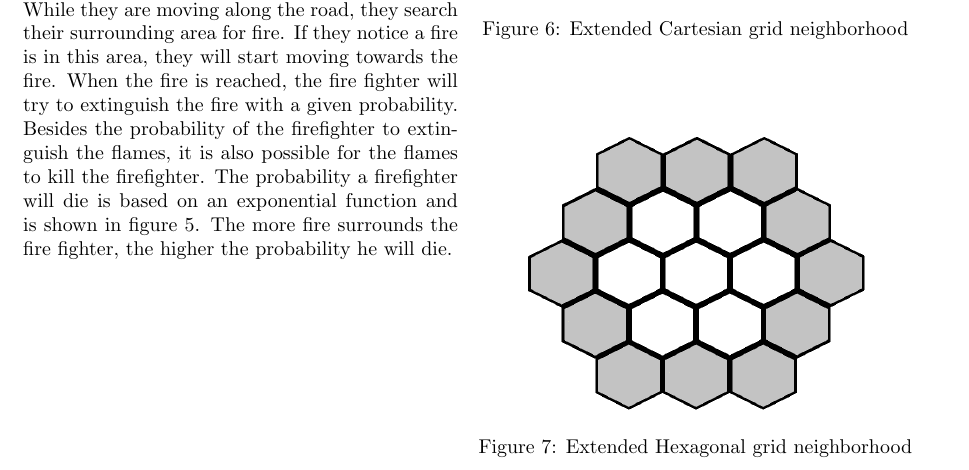
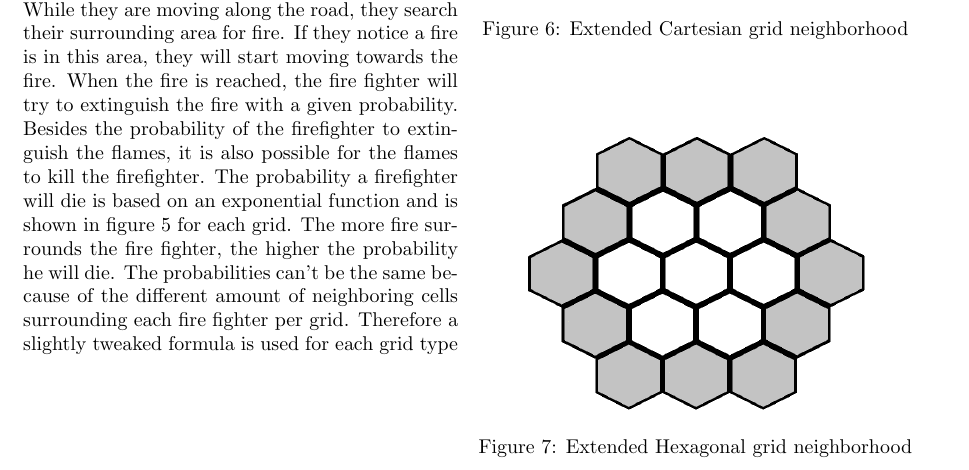
Before and after one commit to TomPeerdeman/ProjectCompScience, a LaTeX paper (Report/Forest_fire_paper.tex): part of page 3 of 8, cut so that both start at the same text. Compiled offline with pdfLaTeX.

Commit message:
slight change

```diff
--- a/Report/Forest_fire_paper.tex
+++ b/Report/Forest_fire_paper.tex
@@ -65,7 +65,7 @@ Each grid can be initialized with certain probabilities for their neighborhoods.
 In order to increase the environmental factor even more, it is also possible to influence cell's outside the neighborhood. In this way, extreme hot weather or high wind speeds can be simulated even better. When this feature is used, a new probability is created for fire to spread to a cell with a distance of two cell's from the current cell. This probability is calculated by dividing the interpolated probabilities of the cell's in the neighborhood in the direction of the cell outside the neighborhood by a given number. This way, the probability for fire to spread is always equal or lower to the probabilities of the cell's its probability was interpolated from.\\
 The areas that could catch fire if the spread of distance two is enabled is shown in the following figures. Note that the area of the triangles is a bit odd. The area that would have been able to get on fire if all the surrounding cell's were used, was too big in comparison to the other grids. Because of that the area for the triangles has been reduced. The extended neighborhoods are shown in gray in figures \ref{fig:extcartesianstd},  \ref{fig:exthexstd},  \ref{fig:exttriangle1std} and  \ref{fig:exttriangle2std}.\\\\
 Besides the increased environmental factor, the extended neighborhood also has as advantage that it can simulate fire moving across water and paths. This is a very useful feature. If this wasn't the case, fire could never spread even when facing a small river or path.\\\\
-Firefighters also require a set of rules in order to move across the grid. Firefighters can only start their initial walk from the edge of a road. While they are moving along the road, they search their surrounding area for fire. If they notice a fire is in this area, they will start moving towards the fire. When the fire is reached, the fire fighter will try to extinguish the fire with a given probability. Besides the probability of the firefighter to extinguish the flames, it is also possible for the flames to kill the firefighter. The probability a firefighter will die is based on an exponential function and is shown in figure \ref{fig:ffdeath}. The more fire surrounds the fire fighter, the higher the probability he will die.
+Firefighters also require a set of rules in order to move across the grid. Firefighters can only start their initial walk from the edge of a road. While they are moving along the road, they search their surrounding area for fire. If they notice a fire is in this area, they will start moving towards the fire. When the fire is reached, the fire fighter will try to extinguish the fire with a given probability. Besides the probability of the firefighter to extinguish the flames, it is also possible for the flames to kill the firefighter. The probability a firefighter will die is based on an exponential function and is shown in figure \ref{fig:ffdeath} for each grid. The more fire surrounds the fire fighter, the higher the probability he will die. The probabilities can’t be the same because of the different amount of neighboring cells surrounding each fire fighter per grid. Therefore a slightly tweaked formula is used for each grid type
 \begin{Figure}
  \centering
  \includegraphics[width=1.1\textwidth]{imgs/plot/ffdeath.pdf}
```
